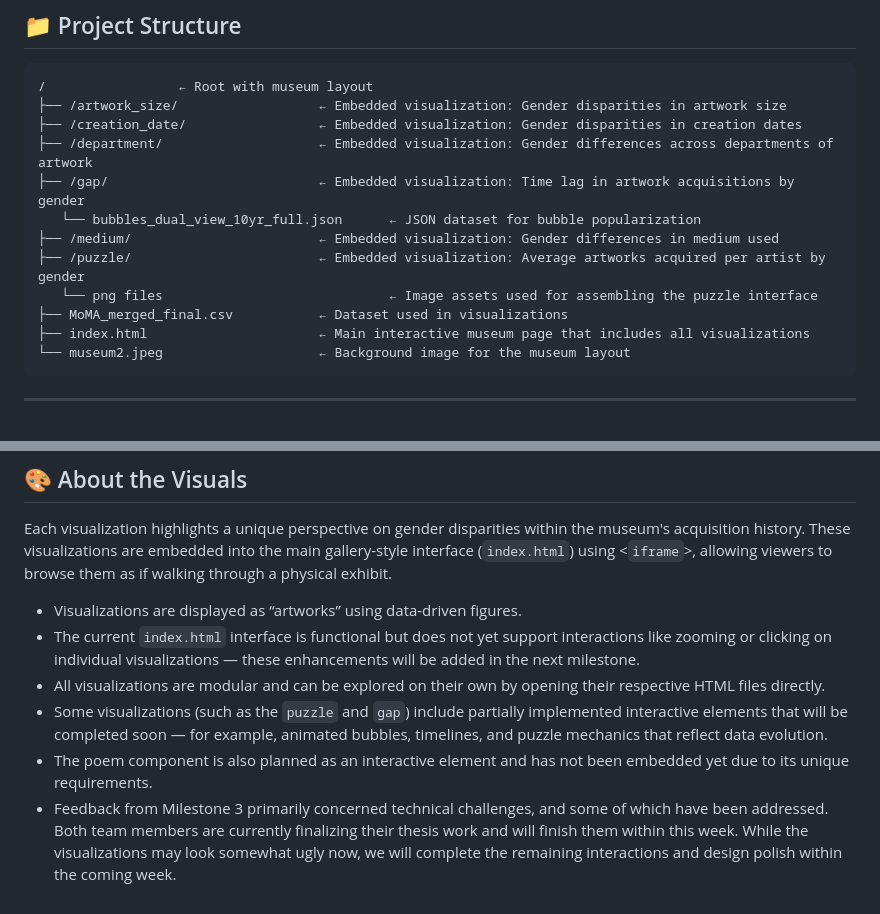
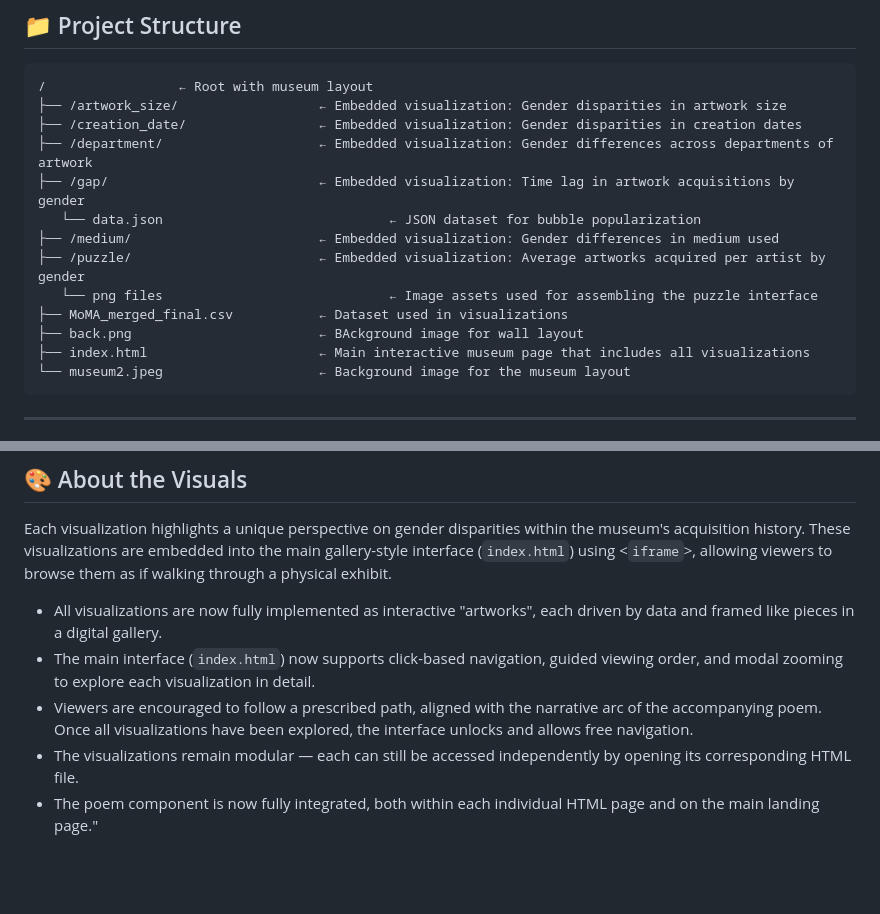
Before and after one commit to XiaShaoYiXue/CS-441, a Markdown page: README.md, 2 parts joined by grey strips. GitHub-like rendering; blank space fills up the shorter version.

````diff
--- a/README.md
+++ b/README.md
@@ -14,11 +14,12 @@ This project provides a museum-style data storytelling interface to explore gend
 ├── /creation_date/                 ← Embedded visualization: Gender disparities in creation dates
 ├── /department/                    ← Embedded visualization: Gender differences across departments of artwork
 ├── /gap/                           ← Embedded visualization: Time lag in artwork acquisitions by gender
-   └── bubbles_dual_view_10yr_full.json      ← JSON dataset for bubble popularization
+   └── data.json                             ← JSON dataset for bubble popularization
 ├── /medium/                        ← Embedded visualization: Gender differences in medium used
 ├── /puzzle/                        ← Embedded visualization: Average artworks acquired per artist by gender
    └── png files                             ← Image assets used for assembling the puzzle interface
 ├── MoMA_merged_final.csv           ← Dataset used in visualizations
+├── back.png                        ← BAckground image for wall layout
 ├── index.html                      ← Main interactive museum page that includes all visualizations
 └── museum2.jpeg                    ← Background image for the museum layout
 ```
@@ -50,9 +51,8 @@ Please access: https://xiashaoyixue.github.io/CS-441/
 
 Each visualization highlights a unique perspective on gender disparities within the museum's acquisition history. These visualizations are embedded into the main gallery-style interface (`index.html`) using <`iframe`>, allowing viewers to browse them as if walking through a physical exhibit.
 
-- Visualizations are displayed as “artworks” using data-driven figures.
-- The current `index.html` interface is functional but does not yet support interactions like zooming or clicking on individual visualizations — these enhancements will be added in the next milestone.
-- All visualizations are modular and can be explored on their own by opening their respective HTML files directly.
-- Some visualizations (such as the `puzzle` and `gap`) include partially implemented interactive elements that will be completed soon — for example, animated bubbles, timelines, and puzzle mechanics that reflect data evolution.
-- The poem component is also planned as an interactive element and has not been embedded yet due to its unique requirements.
-- Feedback from Milestone 3 primarily concerned technical challenges, and some of which have been addressed. Both team members are currently finalizing their thesis work and will finish them within this week. While the visualizations may look somewhat ugly now, we will complete the remaining interactions and design polish within the coming week.
+- All visualizations are now fully implemented as interactive "artworks", each driven by data and framed like pieces in a digital gallery.
+- The main interface (`index.html`) now supports click-based navigation, guided viewing order, and modal zooming to explore each visualization in detail.
+- Viewers are encouraged to follow a prescribed path, aligned with the narrative arc of the accompanying poem. Once all visualizations have been explored, the interface unlocks and allows free navigation.
+- The visualizations remain modular — each can still be accessed independently by opening its corresponding HTML file.
+- The poem component is now fully integrated, both within each individual HTML page and on the main landing page."
````
